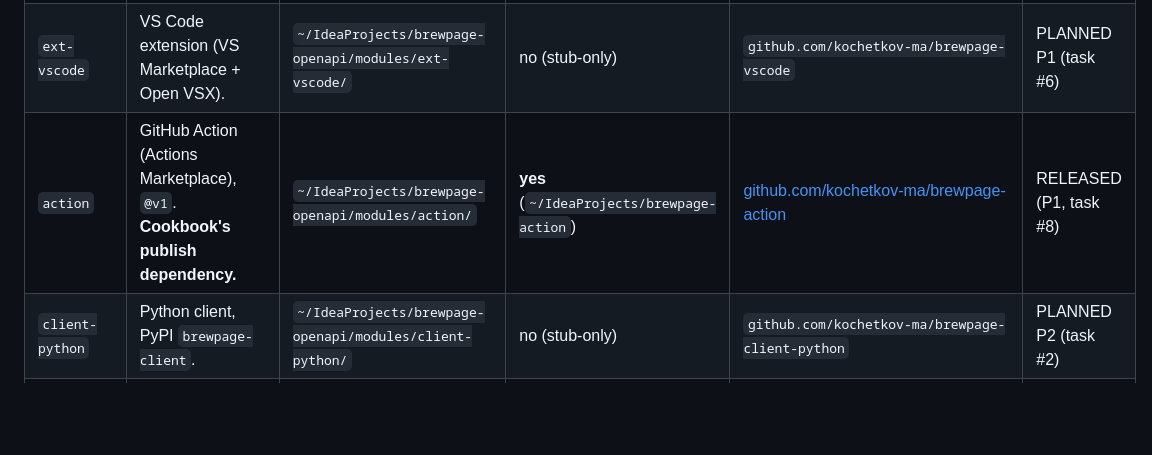
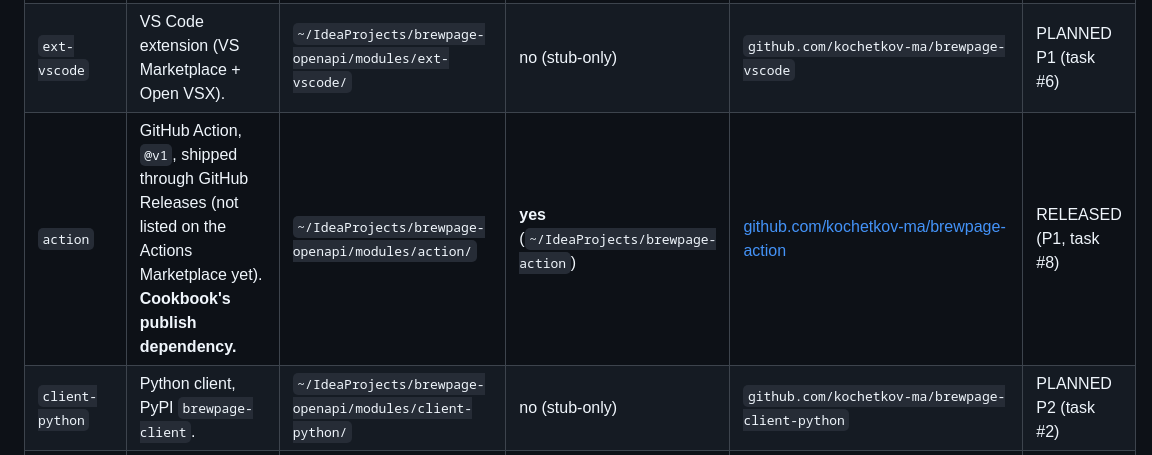
Before and after one commit to kochetkov-ma/brewpage-cookbook, a Markdown page: docs/ecosystem.md, the part around the change. Rendered like a GitHub page; blank space fills up the shorter version.

Commit message:
docs(ecosystem): state that brewpage-action is not on the Actions Marketplace yet

```diff
--- a/docs/ecosystem.md
+++ b/docs/ecosystem.md
@@ -46,7 +46,7 @@ Each is a **reference stub** under `brewpage-openapi/modules/<name>/` -- confirm
 | `client-ts` | TS client library, npm `brewpage-client`. | `~/IdeaProjects/brewpage-openapi/modules/client-ts/` | no (stub-only) | `github.com/kochetkov-ma/brewpage-client-ts` | PLANNED P1 (task #1) |
 | `cli-node` | Node CLI, npm `brewpage`. | `~/IdeaProjects/brewpage-openapi/modules/cli-node/` | no (stub-only) | `github.com/kochetkov-ma/brewpage-cli` | PLANNED P1 (task #3) |
 | `ext-vscode` | VS Code extension (VS Marketplace + Open VSX). | `~/IdeaProjects/brewpage-openapi/modules/ext-vscode/` | no (stub-only) | `github.com/kochetkov-ma/brewpage-vscode` | PLANNED P1 (task #6) |
-| `action` | GitHub Action (Actions Marketplace), `@v1`. **Cookbook's publish dependency.** | `~/IdeaProjects/brewpage-openapi/modules/action/` | **yes** (`~/IdeaProjects/brewpage-action`) | [github.com/kochetkov-ma/brewpage-action](https://github.com/kochetkov-ma/brewpage-action) | RELEASED (P1, task #8) |
+| `action` | GitHub Action, `@v1`, shipped through GitHub Releases (not listed on the Actions Marketplace yet). **Cookbook's publish dependency.** | `~/IdeaProjects/brewpage-openapi/modules/action/` | **yes** (`~/IdeaProjects/brewpage-action`) | [github.com/kochetkov-ma/brewpage-action](https://github.com/kochetkov-ma/brewpage-action) | RELEASED (P1, task #8) |
 | `client-python` | Python client, PyPI `brewpage-client`. | `~/IdeaProjects/brewpage-openapi/modules/client-python/` | no (stub-only) | `github.com/kochetkov-ma/brewpage-client-python` | PLANNED P2 (task #2) |
 | `cli-python` | Python CLI, PyPI `brewpage`. | `~/IdeaProjects/brewpage-openapi/modules/cli-python/` | no (stub-only) | `github.com/kochetkov-ma/brewpage-cli-python` | PLANNED P2 (task #4) |
 | `ext-chrome` | Browser extension (Chrome Web Store + Edge + AMO). | `~/IdeaProjects/brewpage-openapi/modules/ext-chrome/` | no (stub-only) | `github.com/kochetkov-ma/brewpage-chrome` | PLANNED P2 (task #7) |
```
